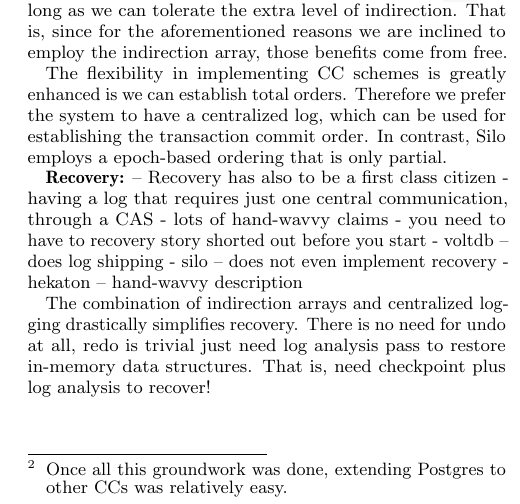
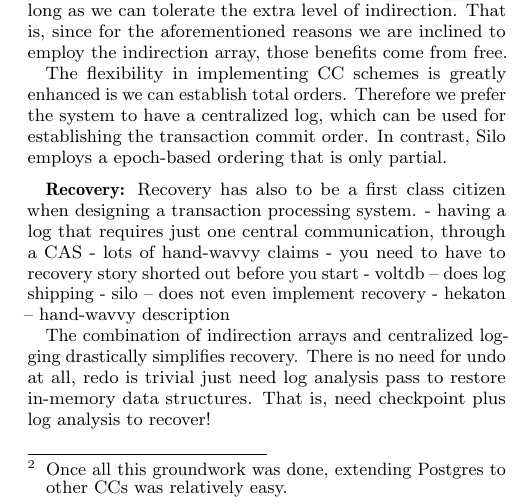
Before and after one commit to sfu-dis/corobase, a LaTeX paper (doc/cidr/rcu-cc.tex, which reads doc/cidr/rcu-cc-intro.tex): part of one column of page 3 of 5, cut so that both start at the same text. Compiled offline with pdfLaTeX.

```diff
--- a/doc/cidr/rcu-cc-intro.tex
+++ b/doc/cidr/rcu-cc-intro.tex
@@ -71,8 +71,9 @@
 The flexibility in implementing CC schemes is greatly enhanced is we can establish total orders. Therefore we prefer the system to have a centralized log, which can be used for establishing the transaction commit order.
 In contrast, Silo employs a epoch-based ordering that is only partial.
 
+\vspace{2mm}
 {\bf Recovery:}
--- Recovery has also to be a first class citizen
+Recovery has also to be a first class citizen when designing a transaction processing system.
 - having a log that requires just one central communication, through a CAS
 - lots of hand-wavvy claims
 - you need to have to recovery story shorted out before you start
```
Also changed, not shown: 6 other files.
